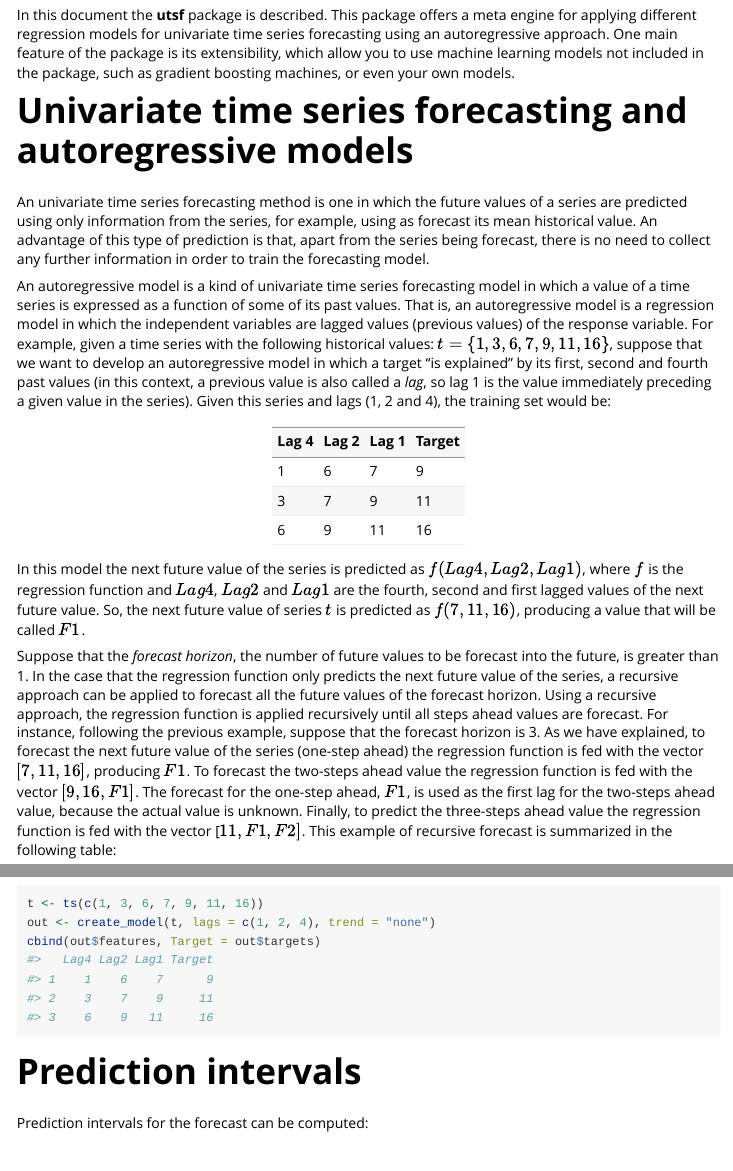
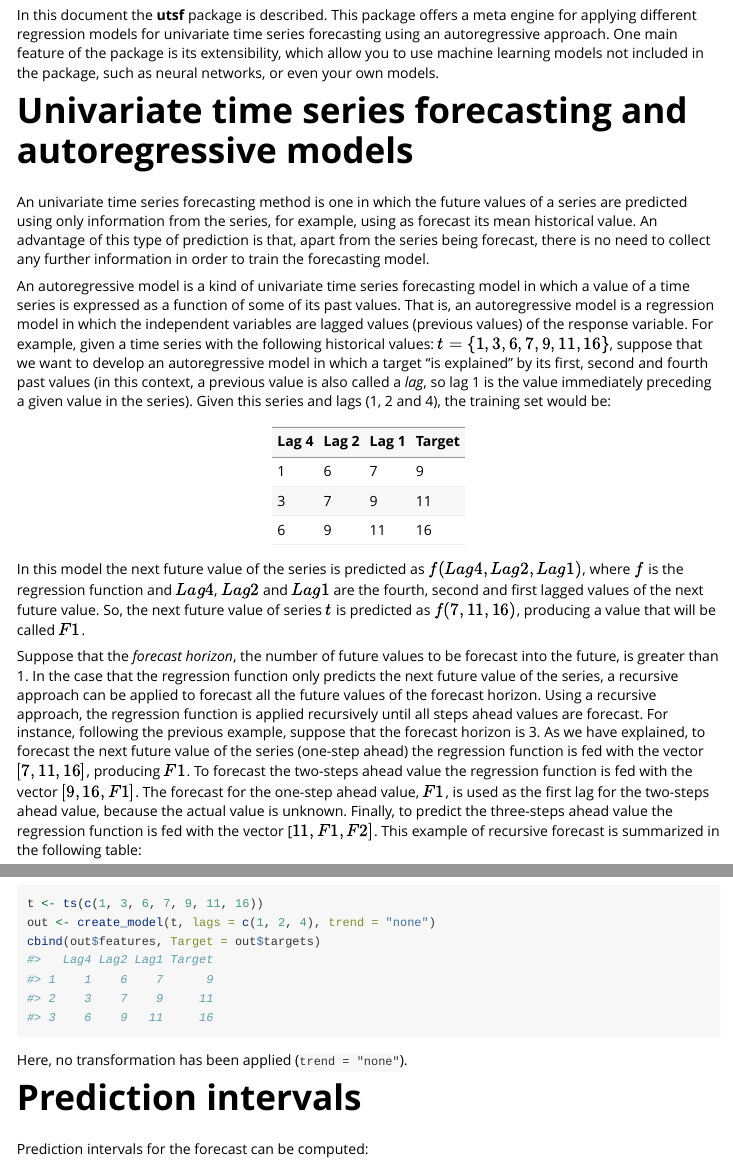
Before and after one commit to franciscomartinezdelrio/utsf, an R Markdown document (vignettes/utsf.Rmd): the page in a window 1100 px wide, from 120 px down, and a second part further down, joined at a grey line. Rendered offline with R 4.5, knitr and Pandoc, with nearby package versions; code that draws random numbers runs with fixed seeds of ours; some code elsewhere in the file could not run offline; long lines of code are wrapped.

Commit message:
Improving vignette

````diff
--- a/vignettes/utsf.Rmd
+++ b/vignettes/utsf.Rmd
@@ -18,7 +18,7 @@ knitr::opts_chunk$set(
 library(utsf)
 ```
 
-In this document the **utsf** package is described. This package offers a meta engine for applying different regression models for univariate time series forecasting using an autoregressive approach. One main feature of the package is its extensibility, which allow you to use machine learning models not included in the package, such as gradient boosting machines, or even your own models.
+In this document the **utsf** package is described. This package offers a meta engine for applying different regression models for univariate time series forecasting using an autoregressive approach. One main feature of the package is its extensibility, which allow you to use machine learning models not included in the package, such as neural networks, or even your own models.
 
 # Univariate time series forecasting and autoregressive models
 
@@ -34,7 +34,7 @@ An autoregressive model is a kind of univariate time series forecasting model in
 
 In this model the next future value of the series is predicted as $f(Lag4, Lag2, Lag1)$, where $f$ is the regression function and $Lag4$, $Lag2$ and $Lag1$ are the fourth, second and first lagged values of the next future value. So, the next future value of series $t$ is predicted as $f(7, 11, 16)$, producing a value that will be called $F1$.
 
-Suppose that the *forecast horizon*, the number of future values to be forecast into the future, is greater than 1. In the case that the regression function only predicts the next future value of the series, a recursive approach can be applied to forecast all the future values of the forecast horizon. Using a recursive approach, the regression function is applied recursively until all steps ahead values are forecast. For instance, following the previous example, suppose that the forecast horizon is 3. As we have explained, to forecast the next future value of the series (one-step ahead) the regression function is fed with the vector $[7, 11, 16]$, producing $F1$. To forecast the two-steps ahead value the regression function is fed with the vector $[9, 16, F1]$. The forecast for the one-step ahead, $F1$, is used as the first lag for the two-steps ahead value, because the actual value is unknown. Finally, to predict the three-steps ahead value the regression function is fed with the vector [$11, F1, F2]$. This example of recursive forecast is summarized in the following table:
+Suppose that the *forecast horizon*, the number of future values to be forecast into the future, is greater than 1. In the case that the regression function only predicts the next future value of the series, a recursive approach can be applied to forecast all the future values of the forecast horizon. Using a recursive approach, the regression function is applied recursively until all steps ahead values are forecast. For instance, following the previous example, suppose that the forecast horizon is 3. As we have explained, to forecast the next future value of the series (one-step ahead) the regression function is fed with the vector $[7, 11, 16]$, producing $F1$. To forecast the two-steps ahead value the regression function is fed with the vector $[9, 16, F1]$. The forecast for the one-step ahead value, $F1$, is used as the first lag for the two-steps ahead value, because the actual value is unknown. Finally, to predict the three-steps ahead value the regression function is fed with the vector [$11, F1, F2]$. This example of recursive forecast is summarized in the following table:
 
 |Steps ahead | Autoregressive values | Forecast |
 |------------|-----------------------|----------|
@@ -78,6 +78,8 @@ t <- ts(c(1, 3, 6, 7, 9, 11, 16))
 out <- create_model(t, lags = c(1, 2, 4), trend = "none")
 cbind(out$features, Target = out$targets)
 ```
+
+Here, no transformation has been applied (`trend = "none"`).
 
 # Prediction intervals
 
````
Also changed, not shown: NEWS.md (+2 -1 lines), R/main.R (+1 -1 lines), R/build_models.R (line endings or trailing spaces).
